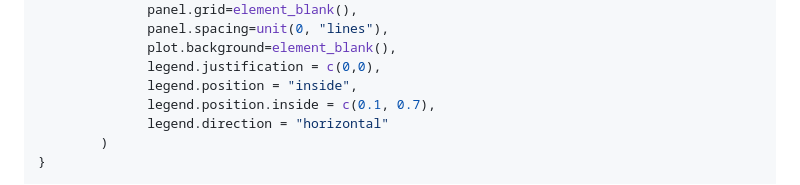
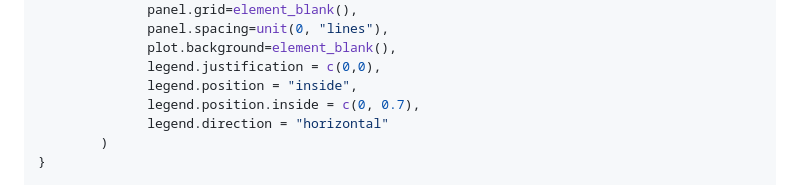
Before and after one commit to kjhealy/nycdogs, a Markdown page: README.md, the part around one of its changes. GitHub-like rendering.

```diff
--- a/README.md
+++ b/README.md
@@ -135,7 +137,7 @@ theme_nymap <- function(base_size=9, base_family="") {
               plot.background=element_blank(),
               legend.justification = c(0,0),
               legend.position = "inside",
-              legend.position.inside = c(0.1, 0.7),
+              legend.position.inside = c(0, 0.7),
               legend.direction = "horizontal"
         )
 }
```
Also changed, not shown: other parts of README.md (+3 -1 lines), man/figures/README-mapexample-1.png, 1 other file.
